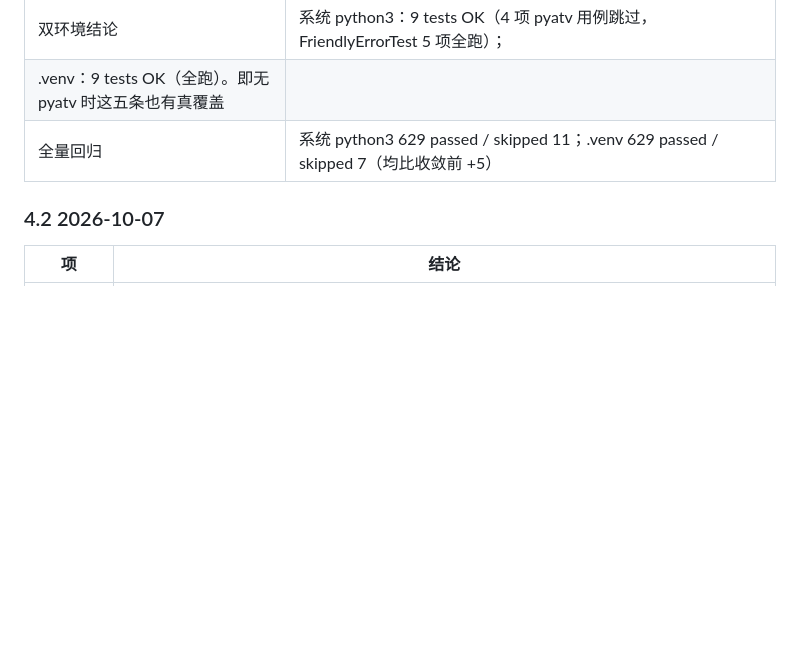
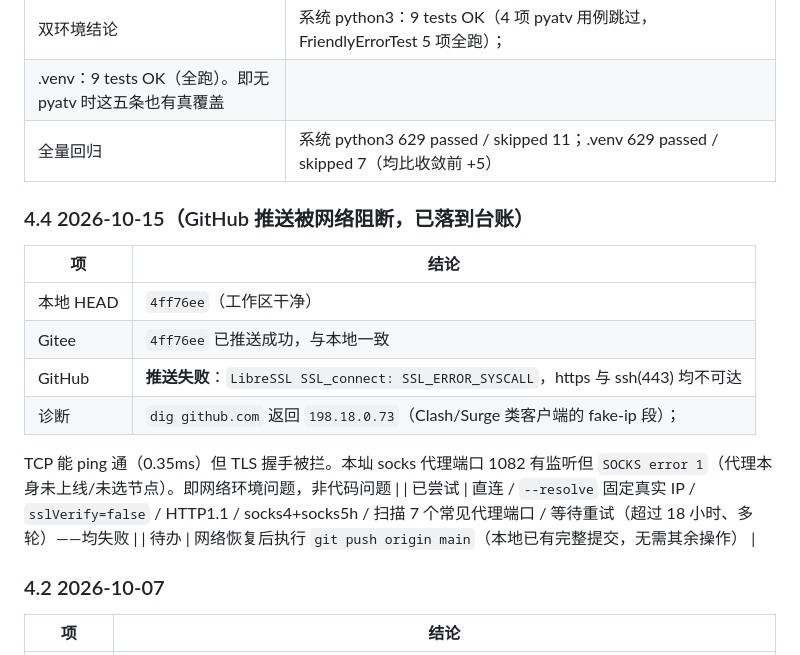
Before and after one commit to cpufreestyle/atv-remote, a Markdown page: docs/harness.md, the part around the change. Drawn GitHub-style; blank space fills up the shorter version.

Commit message:
docs: harness 记录 GitHub 推送被网络阻断（fake-ip + socks 代理不可用），Gitee 已同步，待网络恢复后 push origin

```diff
--- a/docs/harness.md
+++ b/docs/harness.md
@@ -105,6 +105,20 @@ harness 的驱动方式是「宿主 Python 测试经 subprocess 跑 node」：ha
   .venv：9 tests OK（全跑）。即无 pyatv 时这五条也有真覆盖 |
 | 全量回归 | 系统 python3 629 passed / skipped 11；.venv 629 passed / skipped 7（均比收敛前 +5） |
 
+### 4.4 2026-10-15（GitHub 推送被网络阻断，已落到台账）
+
+| 项 | 结论 |
+|----|------|
+| 本地 HEAD | `4ff76ee`（工作区干净） |
+| Gitee | `4ff76ee` 已推送成功，与本地一致 |
+| GitHub | **推送失败**：`LibreSSL SSL_connect: SSL_ERROR_SYSCALL`，https 与 ssh(443) 均不可达 |
+| 诊断 | `dig github.com` 返回 `198.18.0.73`（Clash/Surge 类客户端的 fake-ip 段）；
+  TCP 能 ping 通（0.35ms）但 TLS 握手被拦。本圸 socks 代理端口 1082 有监听但
+  `SOCKS error 1`（代理本身未上线/未选节点）。即网络环境问题，非代码问题 |
+| 已尝试 | 直连 / `--resolve` 固定真实 IP / `sslVerify=false` / HTTP1.1 / socks4+socks5h /
+  扫描 7 个常见代理端口 / 等待重试（超过 18 小时、多轮）——均失败 |
+| 待办 | 网络恢复后执行 `git push origin main`（本地已有完整提交，无需其余操作） |
+
 ### 4.2 2026-10-07
 
 | 项 | 结论 |
```
